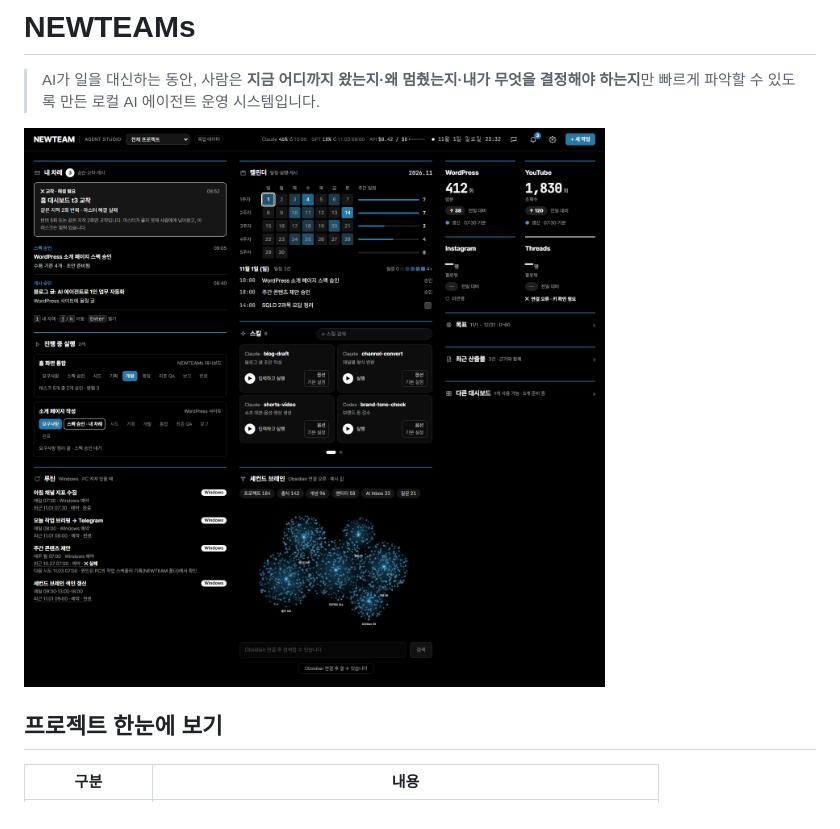
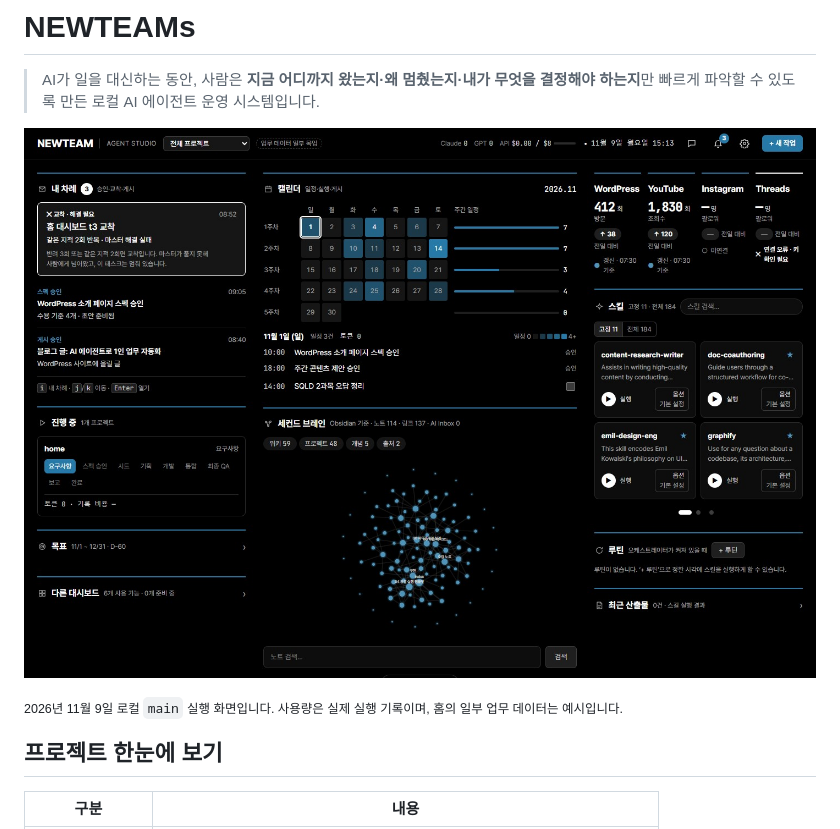
Before and after one commit to beang66/NewTeam, a Markdown page: README.md, the part around one of its changes. GitHub-like rendering; pictures changed too: docs/screenshots/latest/home-latest.jpg (added).

```diff
--- a/README.md
+++ b/README.md
@@ -2,7 +2,9 @@
 
 > AI가 일을 대신하는 동안, 사람은 **지금 어디까지 왔는지·왜 멈췄는지·내가 무엇을 결정해야 하는지**만 빠르게 파악할 수 있도록 만든 로컬 AI 에이전트 운영 시스템입니다.
 
-![NEWTEAMs 홈 대시보드](docs/screenshots/after/home-desktop-1440.png)
+![NEWTEAMs 최신 홈 대시보드](docs/screenshots/latest/home-latest.jpg)
+
+<sub>2026년 11월 9일 로컬 `main` 실행 화면입니다. 사용량은 실제 실행 기록이며, 홈의 일부 업무 데이터는 예시입니다.</sub>
 
 ## 프로젝트 한눈에 보기
 
```
Also changed, not shown: other parts of README.md (+19 -5 lines), docs/screenshots/latest/home-dashboards.jpg (added), docs/screenshots/latest/home-goals.jpg (added), docs/screenshots/latest/home-outputs.jpg (added).
